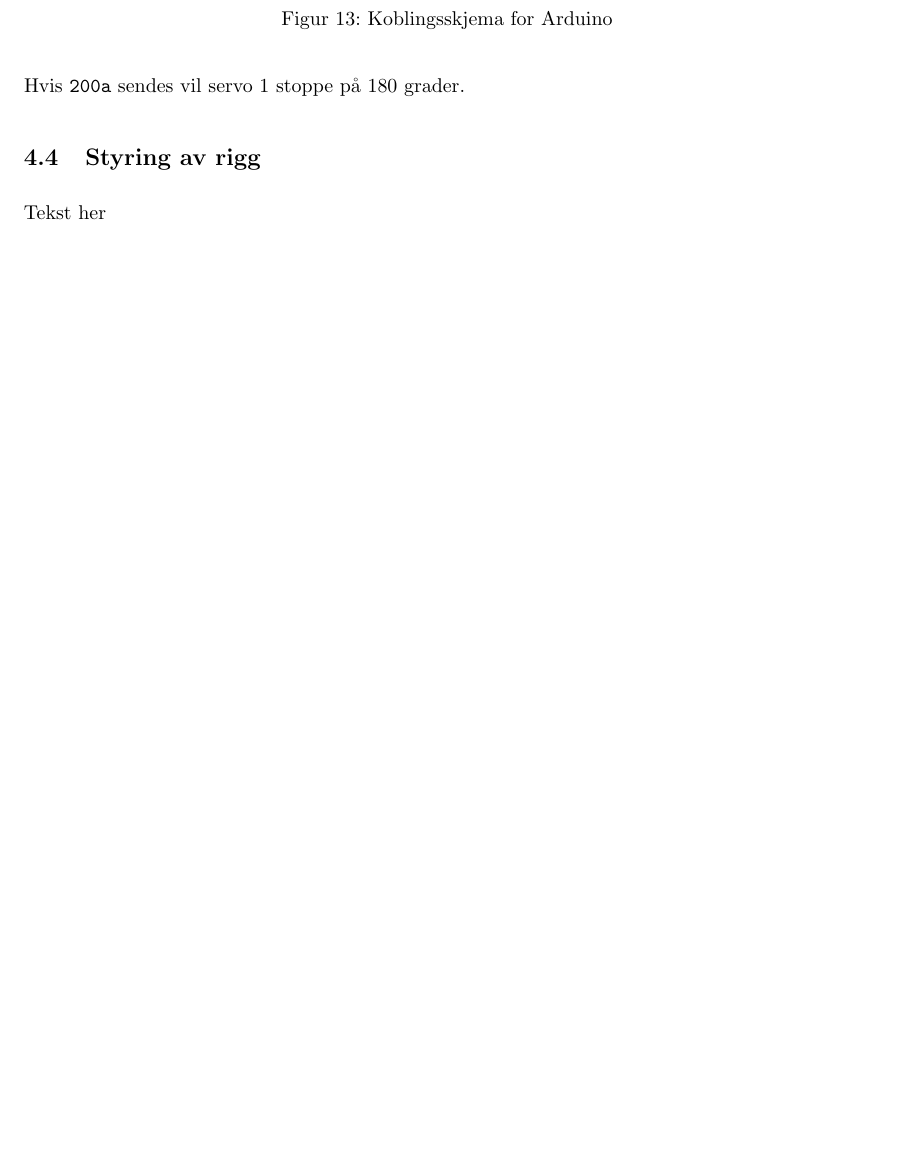
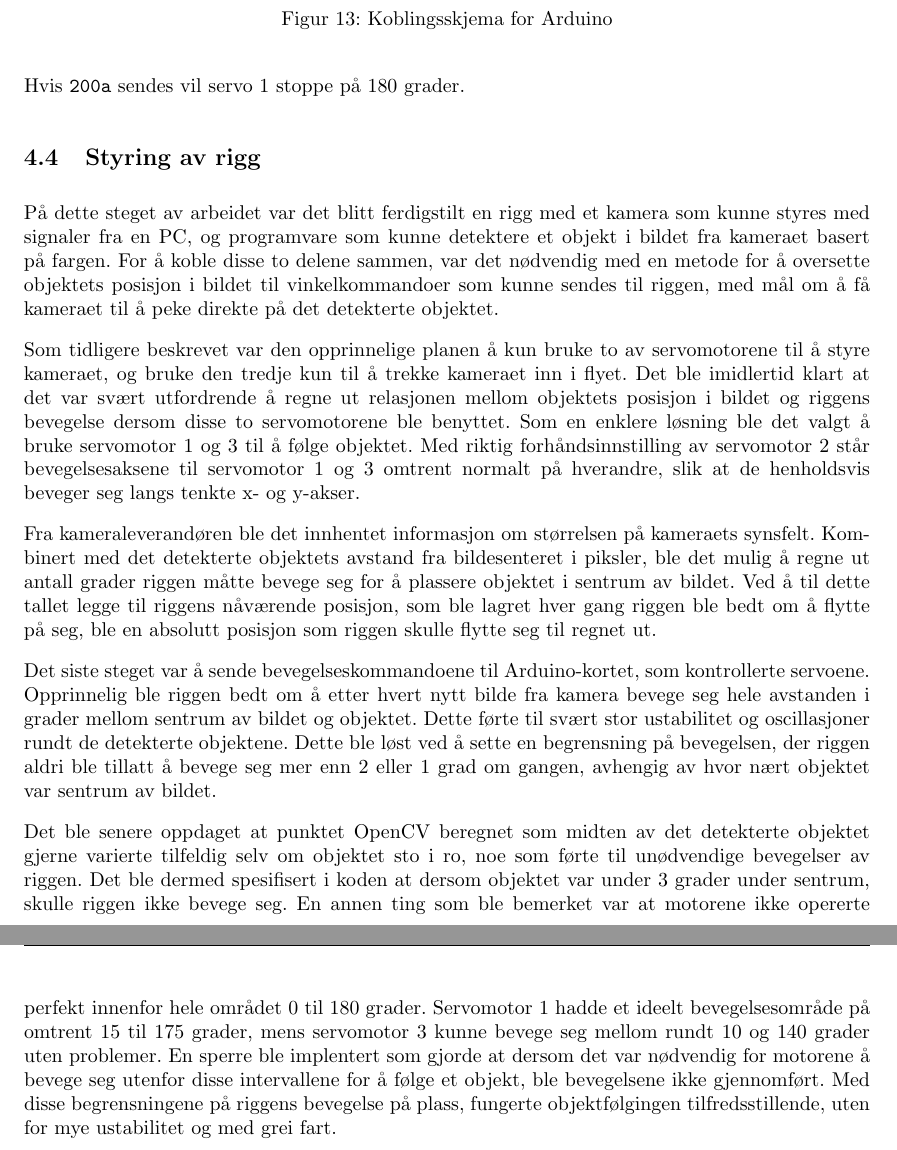
Before and after one commit to Aqwis/instrumentering-og-styring, a LaTeX paper (Ny-rapport/top.tex, which reads Ny-rapport/implementasjon.tex): part of page 18 of 24 before the commit and two parts of pages 18 and 19 of 25 after it, the two joined at a grey line, cut so that both start at the same text, the shorter picture padded with empty space. Compiled offline with pdfLaTeX.

Commit message:
Styring av rigg

```diff
--- a/Ny-rapport/implementasjon.tex
+++ b/Ny-rapport/implementasjon.tex
@@ -129,4 +129,12 @@ Kommandoer sendes til Arduino via USB-porten. Kommandoer kan sendes som \texttt{
 
 \subsection{Styring av rigg}
 
-Tekst her
+På dette steget av arbeidet var det blitt ferdigstilt en rigg med et kamera som kunne styres med signaler fra en PC, og programvare som kunne detektere et objekt i bildet fra kameraet basert på fargen. For å koble disse to delene sammen, var det nødvendig med en metode for å oversette objektets posisjon i bildet til vinkelkommandoer som kunne sendes til riggen, med mål om å få kameraet til å peke direkte på det detekterte objektet.
+
+Som tidligere beskrevet var den opprinnelige planen å kun bruke to av servomotorene til å styre kameraet, og bruke den tredje kun til å trekke kameraet inn i flyet. Det ble imidlertid klart at det var svært utfordrende å regne ut relasjonen mellom objektets posisjon i bildet og riggens bevegelse dersom disse to servomotorene ble benyttet. Som en enklere løsning ble det valgt å bruke servomotor 1 og 3 til å følge objektet. Med riktig forhåndsinnstilling av servomotor 2 står bevegelsesaksene til servomotor 1 og 3 omtrent normalt på hverandre, slik at de henholdsvis beveger seg langs tenkte x- og y-akser.
+
+Fra kameraleverandøren ble det innhentet informasjon om størrelsen på kameraets synsfelt. Kombinert med det detekterte objektets avstand fra bildesenteret i piksler, ble det mulig å regne ut antall grader riggen måtte bevege seg for å plassere objektet i sentrum av bildet. Ved å til dette tallet legge til riggens nåværende posisjon, som ble lagret hver gang riggen ble bedt om å flytte på seg, ble en absolutt posisjon som riggen skulle flytte seg til regnet ut.
+
+Det siste steget var å sende bevegelseskommandoene til Arduino-kortet, som kontrollerte servoene. Opprinnelig ble riggen bedt om å etter hvert nytt bilde fra kamera bevege seg hele avstanden i grader mellom sentrum av bildet og objektet. Dette førte til svært stor ustabilitet og oscillasjoner rundt de detekterte objektene. Dette ble løst ved å sette en begrensning på bevegelsen, der riggen aldri ble tillatt å bevege seg mer enn 2 eller 1 grad om gangen, avhengig av hvor nært objektet var sentrum av bildet.
+
+Det ble senere oppdaget at punktet OpenCV beregnet som midten av det detekterte objektet gjerne varierte tilfeldig selv om objektet sto i ro, noe som førte til unødvendige bevegelser av riggen. Det ble dermed spesifisert i koden at dersom objektet var under 3 grader under sentrum, skulle riggen ikke bevege seg. En annen ting som ble bemerket var at motorene ikke opererte perfekt innenfor hele området $0$ til $180$ grader. Servomotor 1 hadde et ideelt bevegelsesområde på omtrent $15$ til $175$ grader, mens servomotor 3 kunne bevege seg mellom rundt $10$ og $140$ grader uten problemer. En sperre ble implentert som gjorde at dersom det var nødvendig for motorene å bevege seg utenfor disse intervallene for å følge et objekt, ble bevegelsene ikke gjennomført. Med disse begrensningene på riggens bevegelse på plass, fungerte objektfølgingen tilfredsstillende, uten for mye ustabilitet og med grei fart.
```
